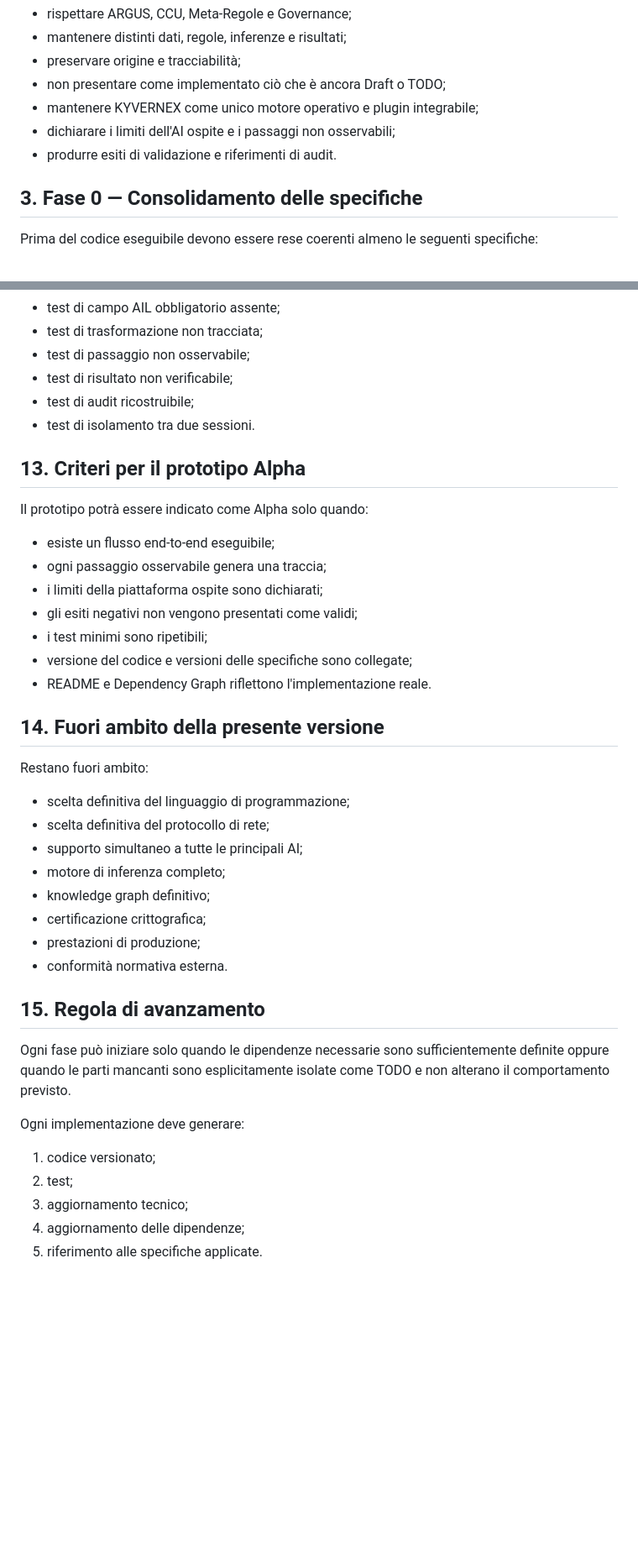
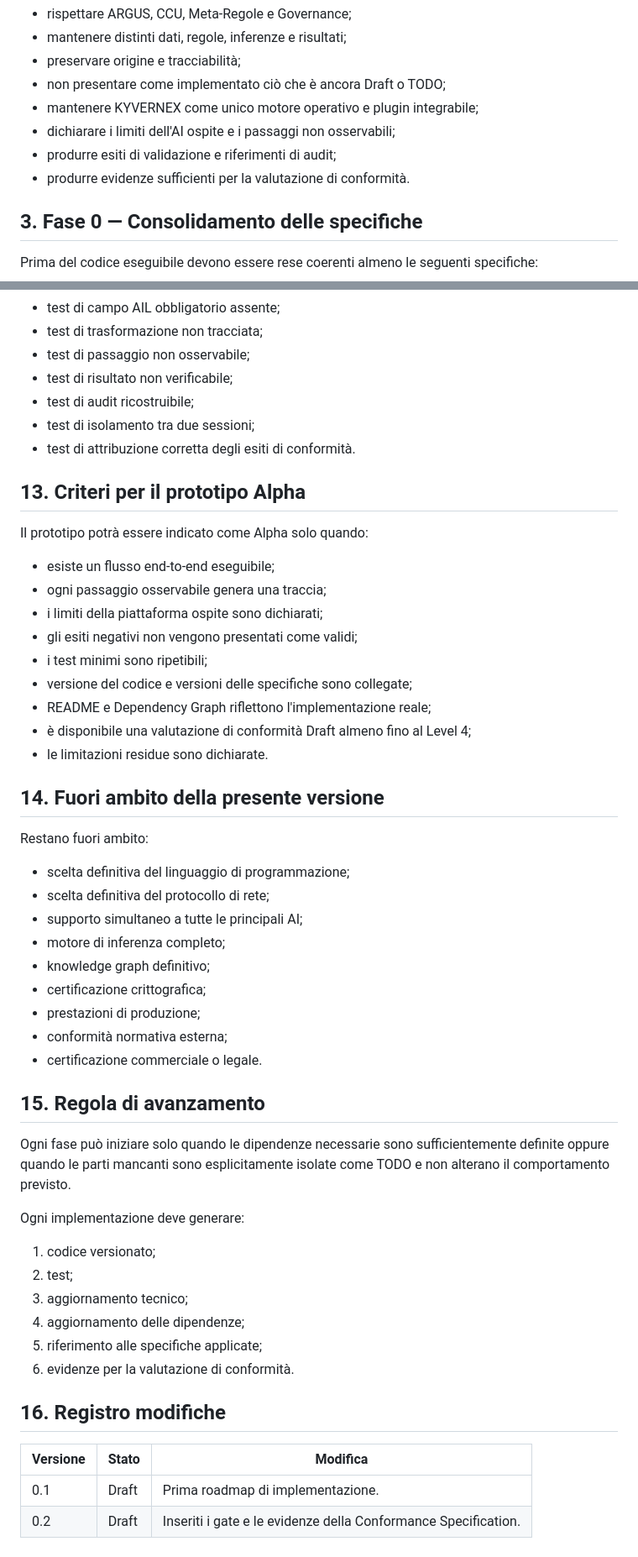
Before and after one commit to benleva/KYVERNEX, a Markdown page: repository/IMPLEMENTATION_ROADMAP_v0.1_DRAFT.md, 2 parts joined by grey strips. Shown at 84% size. Drawn GitHub-style; blank space fills up the shorter version.

Commit message:
Add conformance gate to implementation roadmap

```diff
--- a/repository/IMPLEMENTATION_ROADMAP_v0.1_DRAFT.md
+++ b/repository/IMPLEMENTATION_ROADMAP_v0.1_DRAFT.md
@@ -21,7 +21,8 @@ L'implementazione deve:
 - non presentare come implementato ciò che è ancora Draft o TODO;
 - mantenere KYVERNEX come unico motore operativo e plugin integrabile;
 - dichiarare i limiti dell'AI ospite e i passaggi non osservabili;
-- produrre esiti di validazione e riferimenti di audit.
+- produrre esiti di validazione e riferimenti di audit;
+- produrre evidenze sufficienti per la valutazione di conformità.
 
 ## 3. Fase 0 — Consolidamento delle specifiche
 
@@ -213,7 +225,8 @@ Il prototipo dovrà includere almeno:
 - test di passaggio non osservabile;
 - test di risultato non verificabile;
 - test di audit ricostruibile;
-- test di isolamento tra due sessioni.
+- test di isolamento tra due sessioni;
+- test di attribuzione corretta degli esiti di conformità.
 
 ## 13. Criteri per il prototipo Alpha
 
@@ -225,7 +238,9 @@ Il prototipo potrà essere indicato come Alpha solo quando:
 - gli esiti negativi non vengono presentati come validi;
 - i test minimi sono ripetibili;
 - versione del codice e versioni delle specifiche sono collegate;
-- README e Dependency Graph riflettono l'implementazione reale.
+- README e Dependency Graph riflettono l'implementazione reale;
+- è disponibile una valutazione di conformità Draft almeno fino al Level 4;
+- le limitazioni residue sono dichiarate.
 
 ## 14. Fuori ambito della presente versione
 
@@ -238,7 +253,8 @@ Restano fuori ambito:
 - knowledge graph definitivo;
 - certificazione crittografica;
 - prestazioni di produzione;
-- conformità normativa esterna.
+- conformità normativa esterna;
+- certificazione commerciale o legale.
 
 ## 15. Regola di avanzamento
 
@@ -250,4 +266,12 @@ Ogni implementazione deve generare:
 2. test;
 3. aggiornamento tecnico;
 4. aggiornamento delle dipendenze;
-5. riferimento alle specifiche applicate.
+5. riferimento alle specifiche applicate;
+6. evidenze per la valutazione di conformità.
+
+## 16. Registro modifiche
+
+| Versione | Stato | Modifica |
+|---|---|---|
+| 0.1 | Draft | Prima roadmap di implementazione. |
+| 0.2 | Draft | Inseriti i gate e le evidenze della Conformance Specification. |
```
Also changed, not shown: other parts of repository/IMPLEMENTATION_ROADMAP_v0.1_DRAFT.md (+15 -4 lines).
